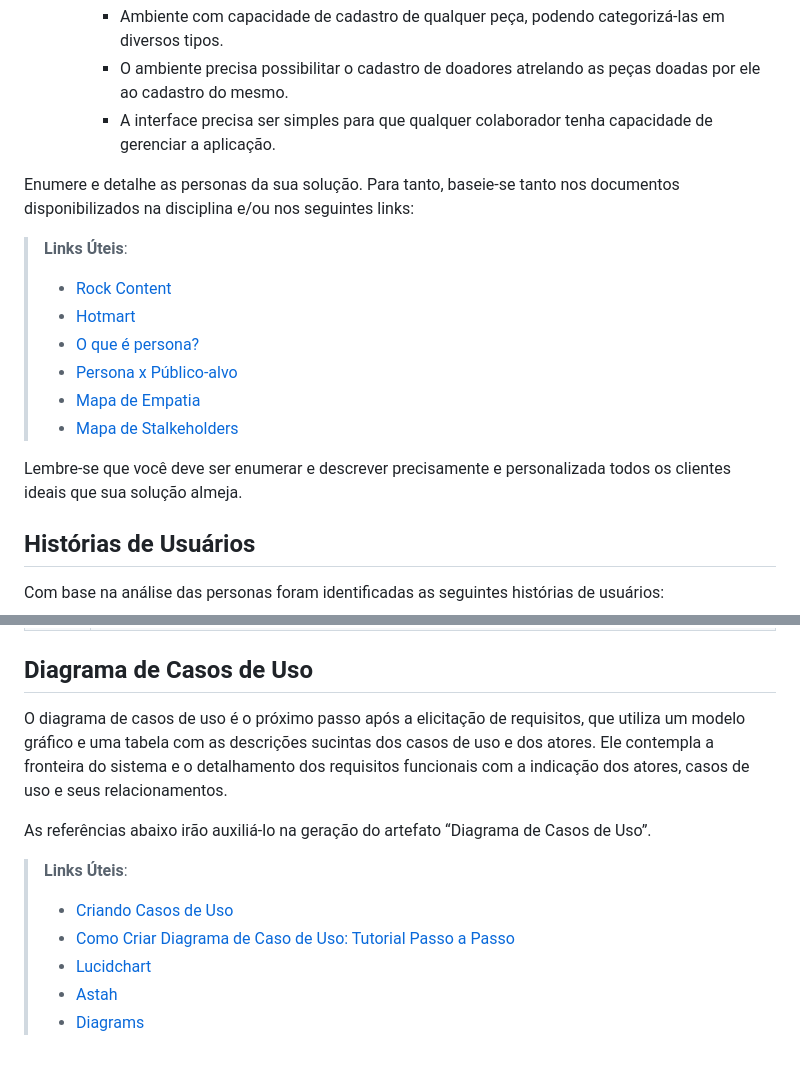
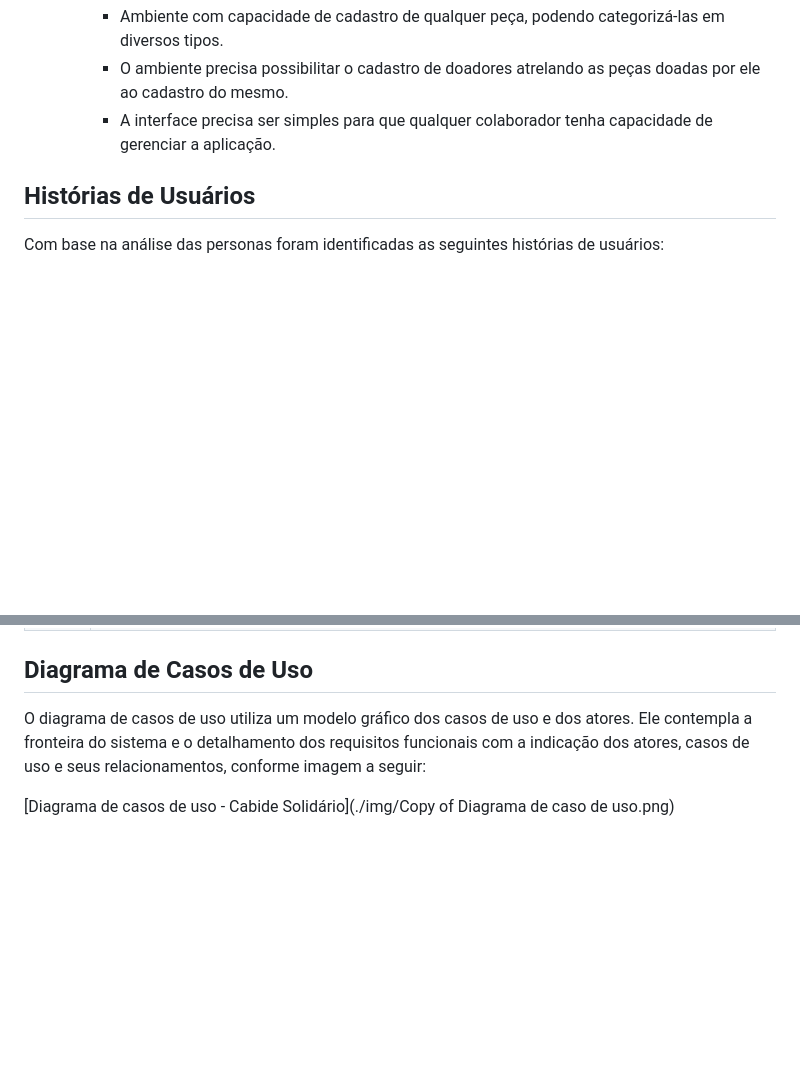
Before and after one commit to ICEI-PUC-Minas-PMV-ADS/pmv-ads-2024-1-e2-proj-int-t2-cabide-solidario, a Markdown page: docs/02-Especificação do Projeto.md, 2 parts joined by grey strips. Rendered like a GitHub page; blank space fills up the shorter version.

Commit message:
Update 02-Especificação do Projeto.md
Atualização da Especificação do Projeto com a imagem do diagrama de casos de uso.

```diff
--- a/docs/02-Especificação do Projeto.md
+++ b/docs/02-Especificação do Projeto.md
@@ -60,18 +60,6 @@ Whatsapp ; Google ; YouTube; Intagram
 
 
 
-Enumere e detalhe as personas da sua solução. Para tanto, baseie-se tanto nos documentos disponibilizados na disciplina e/ou nos seguintes links:
-
-> **Links Úteis**:
-> - [Rock Content](https://rockcontent.com/blog/personas/)
-> - [Hotmart](https://blog.hotmart.com/pt-br/como-criar-persona-negocio/)
-> - [O que é persona?](https://resultadosdigitais.com.br/blog/persona-o-que-e/)
-> - [Persona x Público-alvo](https://flammo.com.br/blog/persona-e-publico-alvo-qual-a-diferenca/)
-> - [Mapa de Empatia](https://resultadosdigitais.com.br/blog/mapa-da-empatia/)
-> - [Mapa de Stalkeholders](https://www.racecomunicacao.com.br/blog/como-fazer-o-mapeamento-de-stakeholders/)
->
-Lembre-se que você deve ser enumerar e descrever precisamente e personalizada todos os clientes ideais que sua solução almeja.
-
 ## Histórias de Usuários
 
 Com base na análise das personas foram identificadas as seguintes histórias de usuários:
@@ -126,13 +114,6 @@ O projeto está restrito pelos itens apresentados na tabela a seguir.
 
 ## Diagrama de Casos de Uso
 
-O diagrama de casos de uso é o próximo passo após a elicitação de requisitos, que utiliza um modelo gráfico e uma tabela com as descrições sucintas dos casos de uso e dos atores. Ele contempla a fronteira do sistema e o detalhamento dos requisitos funcionais com a indicação dos atores, casos de uso e seus relacionamentos.
+O diagrama de casos de uso utiliza um modelo gráfico dos casos de uso e dos atores. Ele contempla a fronteira do sistema e o detalhamento dos requisitos funcionais com a indicação dos atores, casos de uso e seus relacionamentos, conforme imagem a seguir:
 
-As referências abaixo irão auxiliá-lo na geração do artefato “Diagrama de Casos de Uso”.
-
-> **Links Úteis**:
-> - [Criando Casos de Uso](https://www.ibm.com/docs/pt-br/elm/6.0?topic=requirements-creating-use-cases)
-> - [Como Criar Diagrama de Caso de Uso: Tutorial Passo a Passo](https://gitmind.com/pt/fazer-diagrama-de-caso-uso.html/)
-> - [Lucidchart](https://www.lucidchart.com/)
-> - [Astah](https://astah.net/)
-> - [Diagrams](https://app.diagrams.net/)
+[Diagrama de casos de uso - Cabide Solidário](./img/Copy of Diagrama de caso de uso.png)
```
